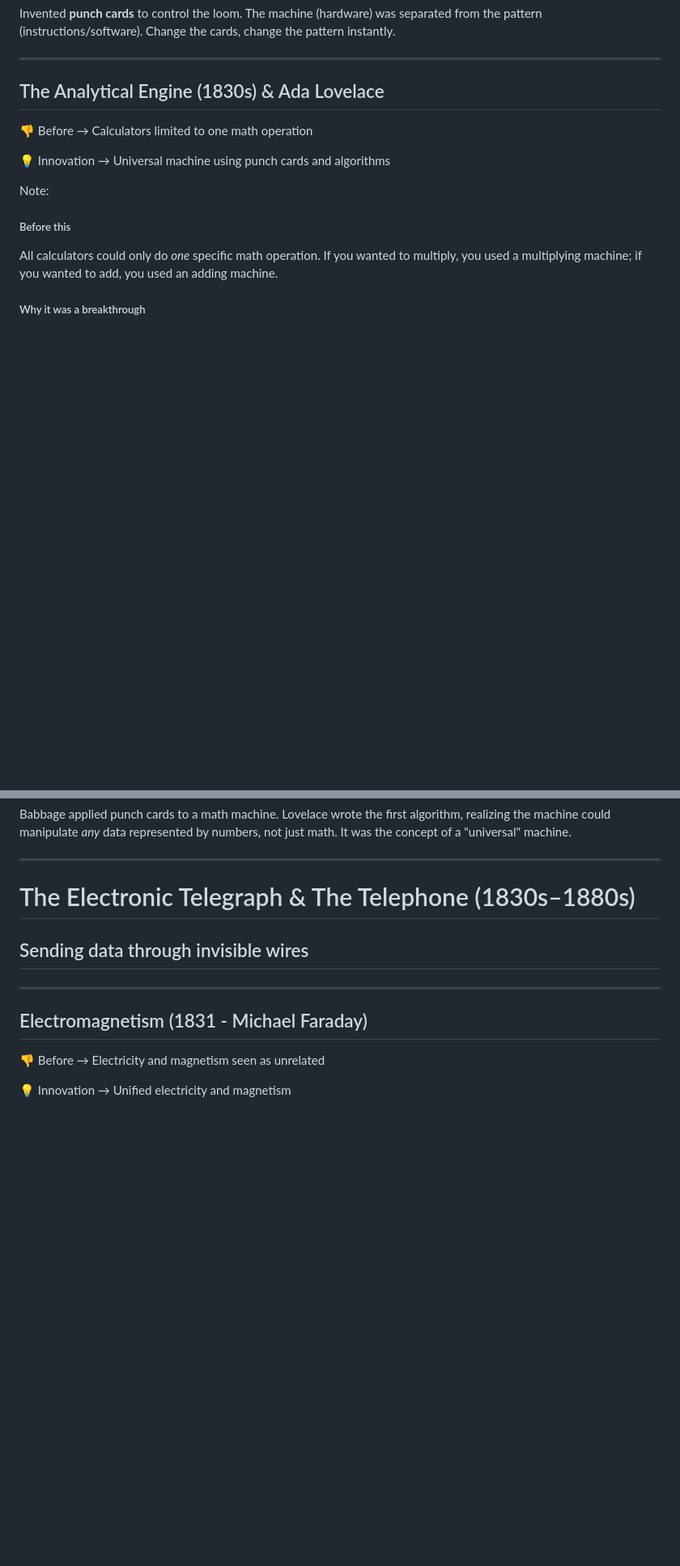
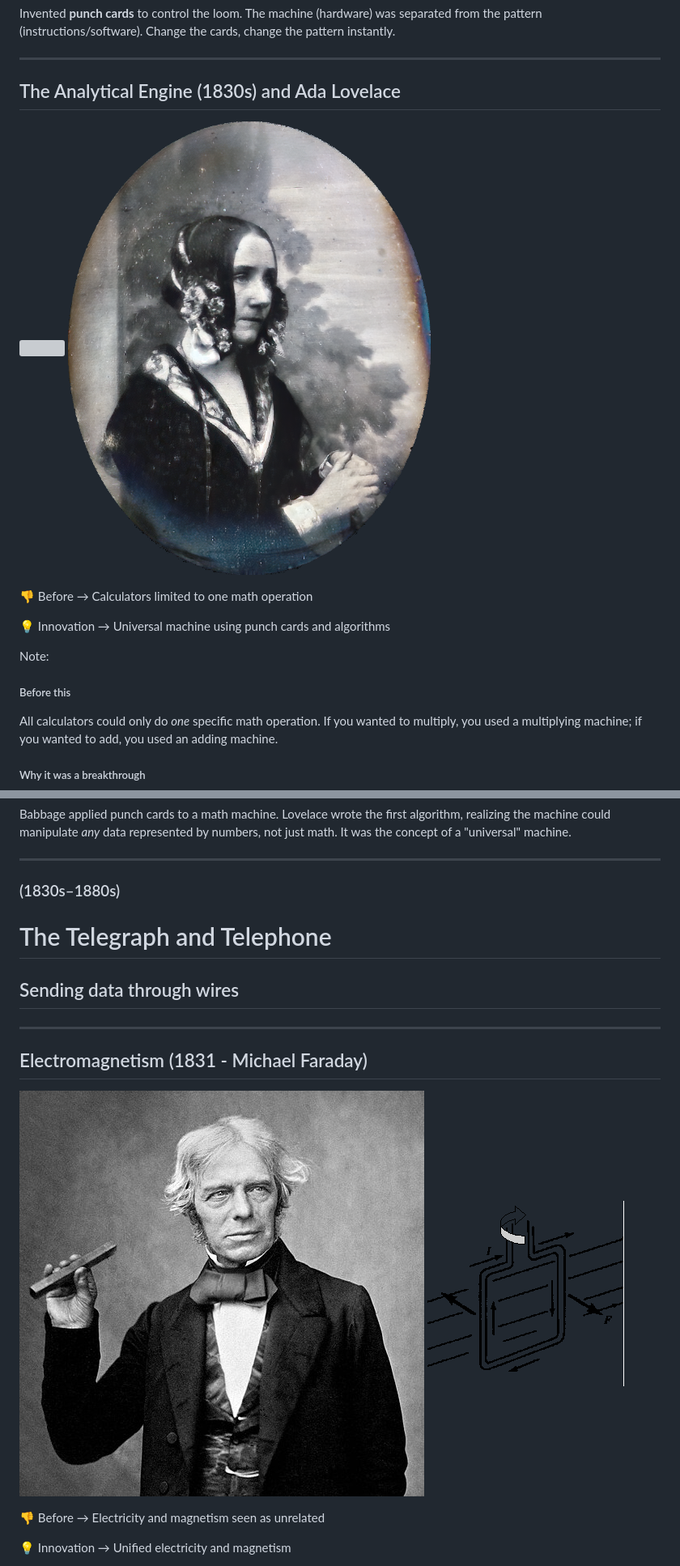
Before and after one commit to marclura/evolution-of-communication-computing-and-ux, a Markdown page: presentation.md, 2 parts joined by grey strips. Shown at 81% size. GitHub-like rendering; pictures changed too: images/1842 - Ada Lovelace.png (added), images/electomagnetism.gif (added), images/faraday.jpg (added); blank space fills up the shorter version; grey boxes are pictures that could not be loaded.

```diff
--- a/presentation.md
+++ b/presentation.md
@@ -140,7 +150,11 @@ Invented **punch cards** to control the loom. The machine (hardware) was separat
 
 ---
 
-## The Analytical Engine (1830s) & Ada Lovelace
+## The Analytical Engine (1830s) and Ada Lovelace
+
+![](/images/analytical-engine.webp)
+![](/images/1842%20-%20Ada%20Lovelace.png)
+
 
 👎 Before → Calculators limited to one math operation
 
@@ -158,13 +172,18 @@ Babbage applied punch cards to a math machine. Lovelace wrote the first algorith
 
 ---
 
-# The Electronic Telegraph & The Telephone (1830s–1880s)
+###  (1830s–1880s)
 
-## Sending data through invisible wires
+# The Telegraph and Telephone
+
+## Sending data through wires
 
 ---
 
 ## Electromagnetism (1831 - Michael Faraday)
+
+![](/images/faraday.jpg)
+![](/images/electomagnetism.gif)
 
 👎 Before → Electricity and magnetism seen as unrelated
 
```
Also changed, not shown: other parts of presentation.md (+50 -15 lines), 2 other files.
